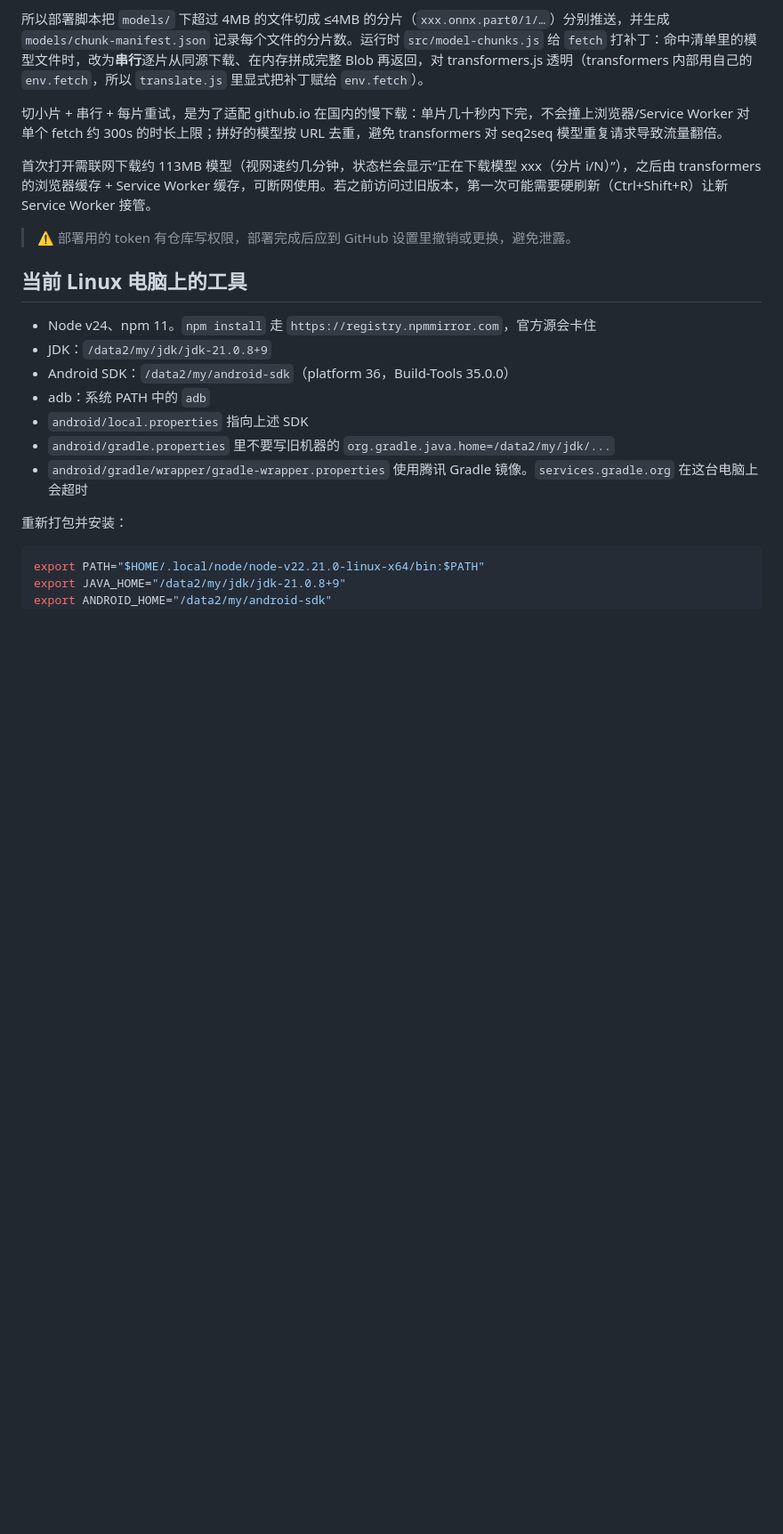
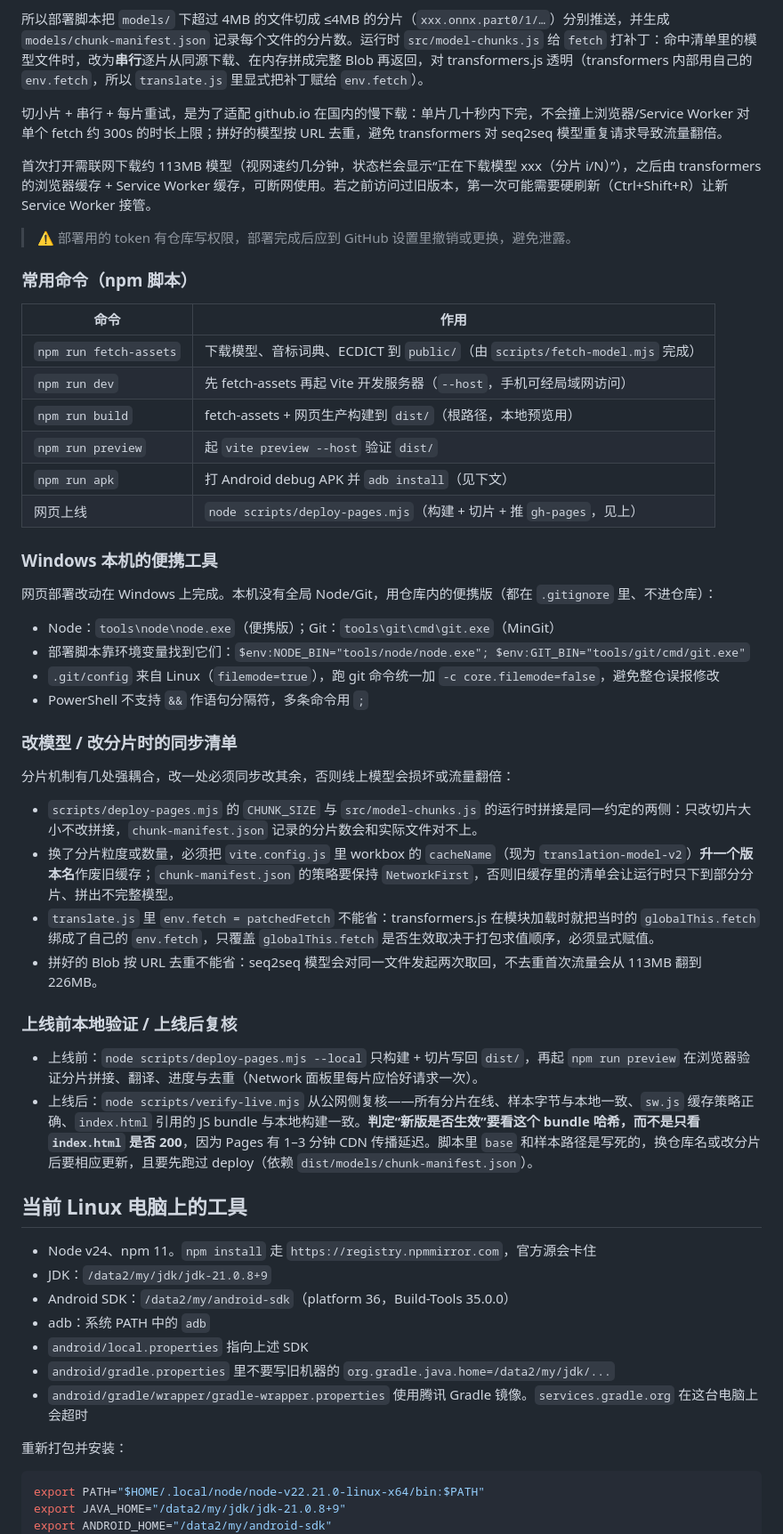
Before and after one commit to LyndonGuo88/my-english, a Markdown page: README.md, the part around the change. Shown at 89% size. Drawn GitHub-style; blank space fills up the shorter version.

Commit message:
chore: 同步本机改动（2026-10-13 00:34 UTC）

```diff
--- a/README.md
+++ b/README.md
@@ -72,6 +72,40 @@ node scripts/deploy-pages.mjs --status      # 查看 Pages 和分支状态
 首次打开需联网下载约 113MB 模型（视网速约几分钟，状态栏会显示“正在下载模型 xxx（分片 i/N）”），之后由 transformers 的浏览器缓存 + Service Worker 缓存，可断网使用。若之前访问过旧版本，第一次可能需要硬刷新（Ctrl+Shift+R）让新 Service Worker 接管。
 
 > ⚠️ 部署用的 token 有仓库写权限，部署完成后应到 GitHub 设置里撤销或更换，避免泄露。
+
+### 常用命令（npm 脚本）
+
+| 命令 | 作用 |
+| --- | --- |
+| `npm run fetch-assets` | 下载模型、音标词典、ECDICT 到 `public/`（由 `scripts/fetch-model.mjs` 完成） |
+| `npm run dev` | 先 fetch-assets 再起 Vite 开发服务器（`--host`，手机可经局域网访问） |
+| `npm run build` | fetch-assets + 网页生产构建到 `dist/`（根路径，本地预览用） |
+| `npm run preview` | 起 `vite preview --host` 验证 `dist/` |
+| `npm run apk` | 打 Android debug APK 并 `adb install`（见下文） |
+| 网页上线 | `node scripts/deploy-pages.mjs`（构建 + 切片 + 推 `gh-pages`，见上） |
+
+### Windows 本机的便携工具
+
+网页部署改动在 Windows 上完成。本机没有全局 Node/Git，用仓库内的便携版（都在 `.gitignore` 里、不进仓库）：
+
+- Node：`tools\node\node.exe`（便携版）；Git：`tools\git\cmd\git.exe`（MinGit）
+- 部署脚本靠环境变量找到它们：`$env:NODE_BIN="tools/node/node.exe"; $env:GIT_BIN="tools/git/cmd/git.exe"`
+- `.git/config` 来自 Linux（`filemode=true`），跑 git 命令统一加 `-c core.filemode=false`，避免整仓误报修改
+- PowerShell 不支持 `&&` 作语句分隔符，多条命令用 `;`
+
+### 改模型 / 改分片时的同步清单
+
+分片机制有几处强耦合，改一处必须同步改其余，否则线上模型会损坏或流量翻倍：
+
+- `scripts/deploy-pages.mjs` 的 `CHUNK_SIZE` 与 `src/model-chunks.js` 的运行时拼接是同一约定的两侧：只改切片大小不改拼接，`chunk-manifest.json` 记录的分片数会和实际文件对不上。
+- 换了分片粒度或数量，必须把 `vite.config.js` 里 workbox 的 `cacheName`（现为 `translation-model-v2`）**升一个版本名**作废旧缓存；`chunk-manifest.json` 的策略要保持 `NetworkFirst`，否则旧缓存里的清单会让运行时只下到部分分片、拼出不完整模型。
+- `translate.js` 里 `env.fetch = patchedFetch` 不能省：transformers.js 在模块加载时就把当时的 `globalThis.fetch` 绑成了自己的 `env.fetch`，只覆盖 `globalThis.fetch` 是否生效取决于打包求值顺序，必须显式赋值。
+- 拼好的 Blob 按 URL 去重不能省：seq2seq 模型会对同一文件发起两次取回，不去重首次流量会从 113MB 翻到 226MB。
+
+### 上线前本地验证 / 上线后复核
+
+- 上线前：`node scripts/deploy-pages.mjs --local` 只构建 + 切片写回 `dist/`，再起 `npm run preview` 在浏览器验证分片拼接、翻译、进度与去重（Network 面板里每片应恰好请求一次）。
+- 上线后：`node scripts/verify-live.mjs` 从公网侧复核——所有分片在线、样本字节与本地一致、`sw.js` 缓存策略正确、`index.html` 引用的 JS bundle 与本地构建一致。**判定“新版是否生效”要看这个 bundle 哈希，而不是只看 `index.html` 是否 200**，因为 Pages 有 1–3 分钟 CDN 传播延迟。脚本里 `base` 和样本路径是写死的，换仓库名或改分片后要相应更新，且要先跑过 deploy（依赖 `dist/models/chunk-manifest.json`）。
 
 ## 当前 Linux 电脑上的工具
 
```
